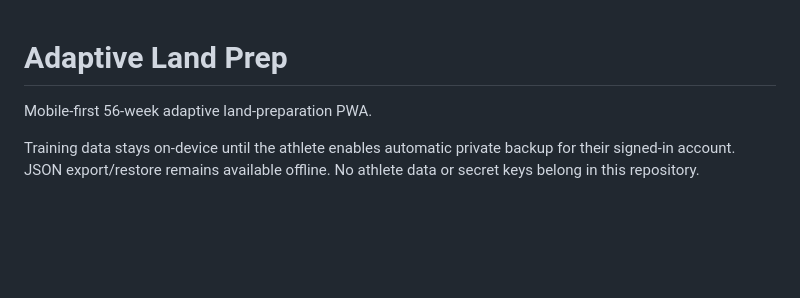
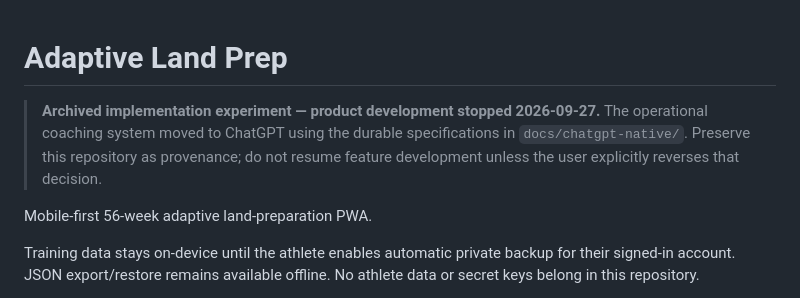
Before and after one commit to gittyupgpt77/adaptive-land-prep, a Markdown page: README.md, the part around the change. Rendered like a GitHub page; blank space fills up the shorter version.

Commit message:
Mark Adaptive Land Prep as archived experiment

```diff
--- a/README.md
+++ b/README.md
@@ -1,4 +1,6 @@
 # Adaptive Land Prep
+
+> **Archived implementation experiment — product development stopped 2026-09-27.** The operational coaching system moved to ChatGPT using the durable specifications in `docs/chatgpt-native/`. Preserve this repository as provenance; do not resume feature development unless the user explicitly reverses that decision.
 
 Mobile-first 56-week adaptive land-preparation PWA.
 
```
